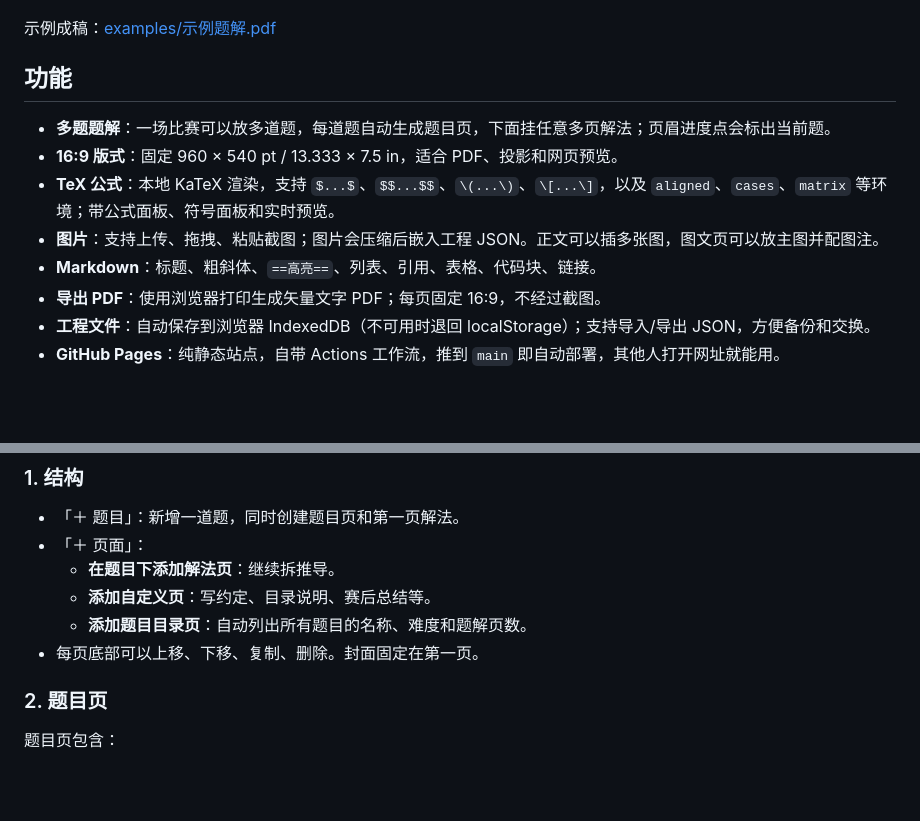
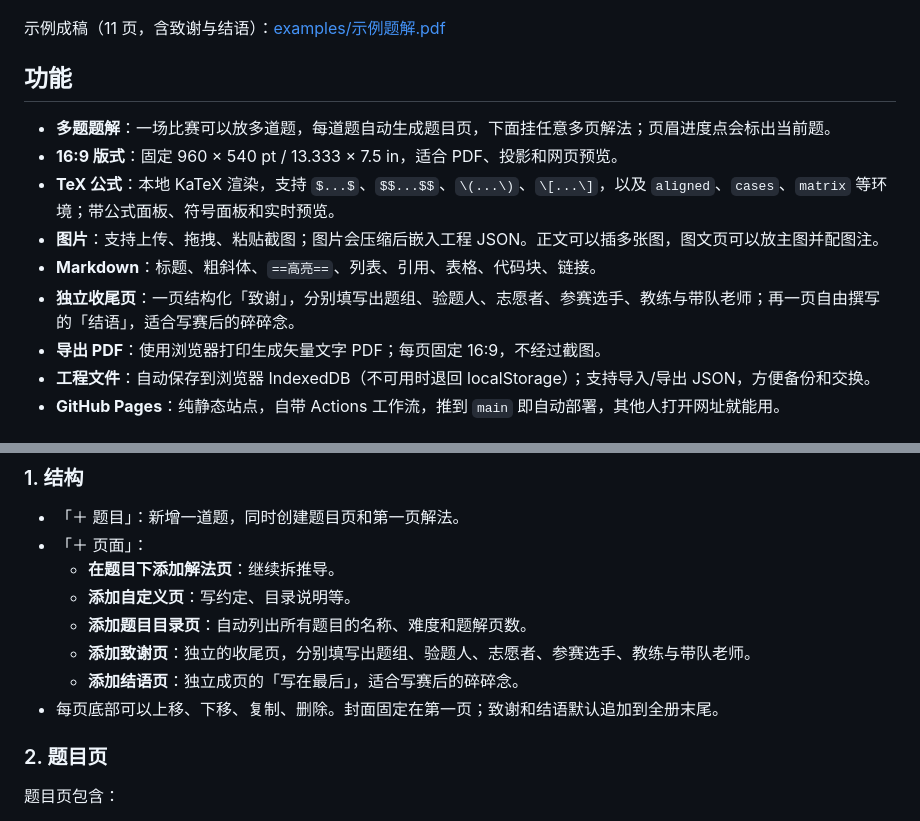
Before and after one commit to usedchang/xcpc-solutions, a Markdown page: README.md, 2 parts joined by grey strips. Drawn GitHub-style; blank space fills up the shorter version.

```diff
--- a/README.md
+++ b/README.md
@@ -4,7 +4,7 @@
 
 ![题解工坊界面预览](docs/preview.png)
 
-示例成稿：[examples/示例题解.pdf](examples/示例题解.pdf)
+示例成稿（11 页，含致谢与结语）：[examples/示例题解.pdf](examples/示例题解.pdf)
 
 ## 功能
 
@@ -13,6 +13,7 @@
 - **TeX 公式**：本地 KaTeX 渲染，支持 `$...$`、`$$...$$`、`\(...\)`、`\[...\]`，以及 `aligned`、`cases`、`matrix` 等环境；带公式面板、符号面板和实时预览。
 - **图片**：支持上传、拖拽、粘贴截图；图片会压缩后嵌入工程 JSON。正文可以插多张图，图文页可以放主图并配图注。
 - **Markdown**：标题、粗斜体、`==高亮==`、列表、引用、表格、代码块、链接。
+- **独立收尾页**：一页结构化「致谢」，分别填写出题组、验题人、志愿者、参赛选手、教练与带队老师；再一页自由撰写的「结语」，适合写赛后的碎碎念。
 - **导出 PDF**：使用浏览器打印生成矢量文字 PDF；每页固定 16:9，不经过截图。
 - **工程文件**：自动保存到浏览器 IndexedDB（不可用时退回 localStorage）；支持导入/导出 JSON，方便备份和交换。
 - **GitHub Pages**：纯静态站点，自带 Actions 工作流，推到 `main` 即自动部署，其他人打开网址就能用。
@@ -43,9 +44,11 @@ python -m http.server 8080
 - 「＋ 题目」：新增一道题，同时创建题目页和第一页解法。
 - 「＋ 页面」：
   - **在题目下添加解法页**：继续拆推导。
-  - **添加自定义页**：写约定、目录说明、赛后总结等。
+  - **添加自定义页**：写约定、目录说明等。
   - **添加题目目录页**：自动列出所有题目的名称、难度和题解页数。
-- 每页底部可以上移、下移、复制、删除。封面固定在第一页。
+  - **添加致谢页**：独立的收尾页，分别填写出题组、验题人、志愿者、参赛选手、教练与带队老师。
+  - **添加结语页**：独立成页的「写在最后」，适合写赛后的碎碎念。
+- 每页底部可以上移、下移、复制、删除。封面固定在第一页；致谢和结语默认追加到全册末尾。
 
 ### 2. 题目页
 
```
Also changed, not shown: other parts of README.md (+13 -0 lines), docs/closing-preview.png (added), docs/thanks-preview.png (added), 8 other files.
